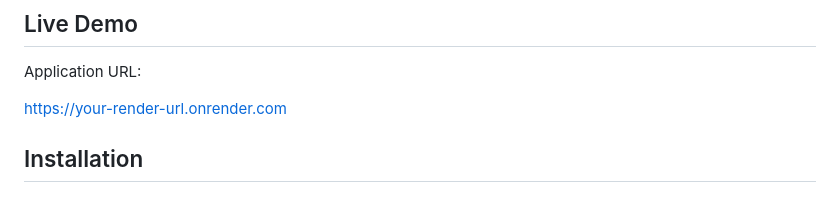
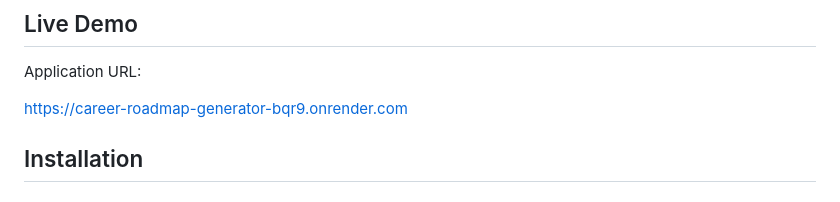
Before and after one commit to Manimaaranp/Final_flask_project, a Markdown page: README.md, the part around the change. Rendered like a GitHub page.

```diff
--- a/README.md
+++ b/README.md
@@ -114,7 +114,7 @@ project-root/
 
 Application URL:
 
-https://your-render-url.onrender.com
+https://career-roadmap-generator-bqr9.onrender.com
 
 
 ## Installation
```
